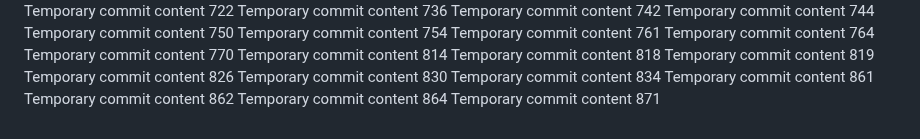
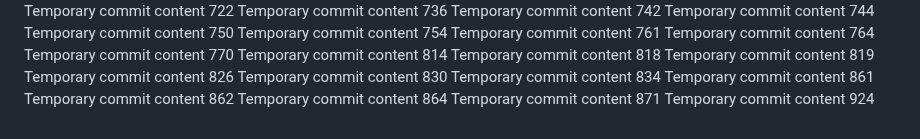
Before and after one commit to andreapozzan/WorkFlowX, a Markdown page: report.md, the part around the change. GitHub-like rendering.

```diff
--- a/report.md
+++ b/report.md
@@ -180,3 +180,4 @@ Temporary commit content 861
 Temporary commit content 862
 Temporary commit content 864
 Temporary commit content 871
+Temporary commit content 924
```
